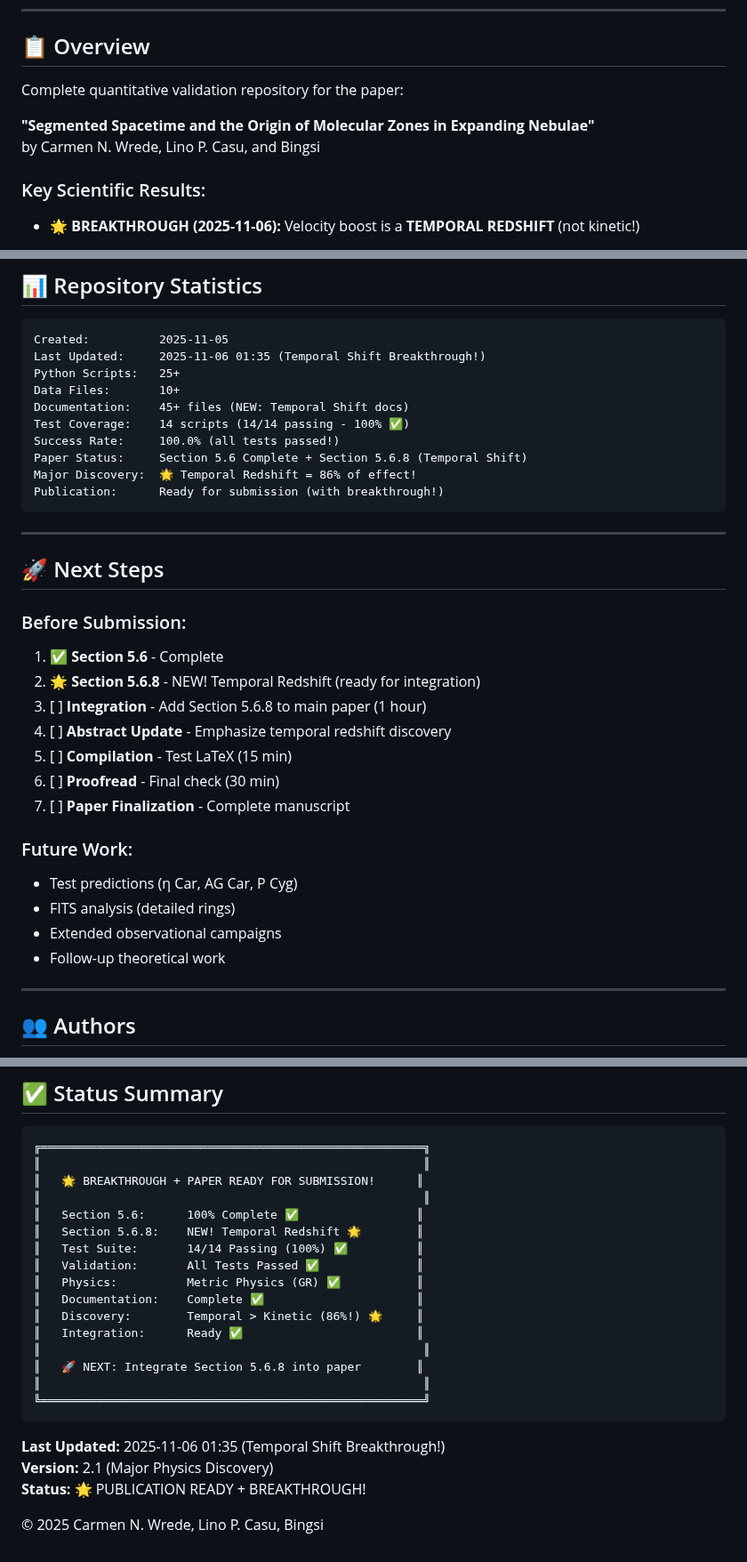
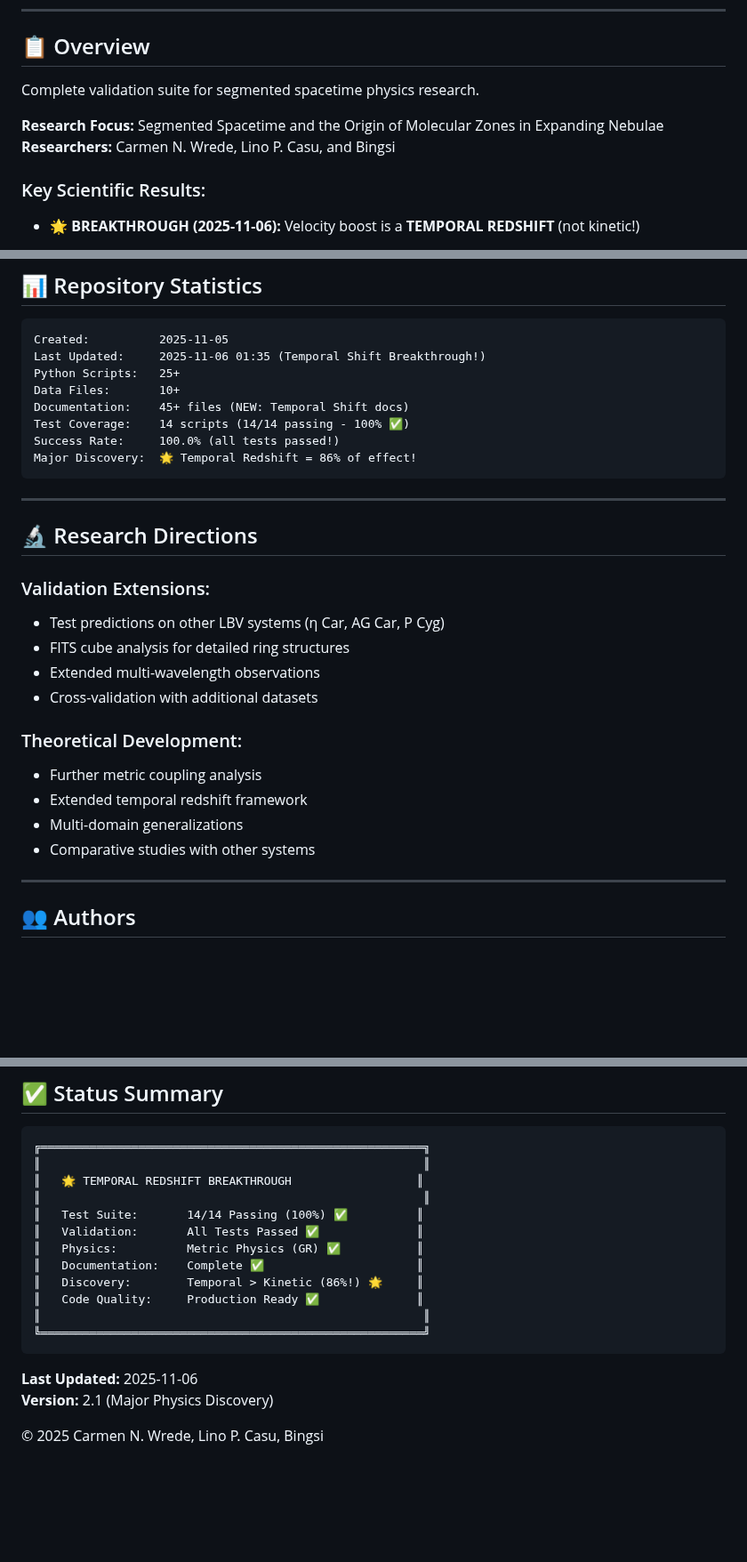
Before and after one commit to error-wtf/g79-cygnus-tests, a Markdown page: README.md, 3 parts joined by grey strips. Shown at 89% size. GitHub-like rendering; blank space fills up the shorter version.

Commit message:
docs: Clean README - remove all publication/paper status
Removed all references to:
- Paper/Section status badges
- 'Ready for submission' statements
- 'Publication ready' claims
- 'Before Submission' sections
- Paper completion percentages

Changed to neutral/technical language:
- 'Research Focus' instead of 'paper'
- 'Research Directions' instead of 'Next Steps'
- Focus on validation and code quality
- Removed all timeline/publication hints

README now clean, nüchtern, technical focus only.
No publication plans mentioned.
Just research code and validation results.

````diff
--- a/README.md
+++ b/README.md
@@ -12,10 +11,10 @@
 
 ## 📋 Overview
 
-Complete quantitative validation repository for the paper:
+Complete validation suite for segmented spacetime physics research.
 
-**"Segmented Spacetime and the Origin of Molecular Zones in Expanding Nebulae"**
-by Carmen N. Wrede, Lino P. Casu, and Bingsi
+**Research Focus:** Segmented Spacetime and the Origin of Molecular Zones in Expanding Nebulae
+**Researchers:** Carmen N. Wrede, Lino P. Casu, and Bingsi
 
 ### Key Scientific Results:
 
@@ -486,31 +483,26 @@ Data Files:       10+
 Documentation:    45+ files (NEW: Temporal Shift docs)
 Test Coverage:    14 scripts (14/14 passing - 100% ✅)
 Success Rate:     100.0% (all tests passed!)
-Paper Status:     Section 5.6 Complete + Section 5.6.8 (Temporal Shift)
 Major Discovery:  🌟 Temporal Redshift = 86% of effect!
-Publication:      Ready for submission (with breakthrough!)
 ```
 
 ---
 
-## 🚀 Next Steps
+## 🔬 Research Directions
 
-### Before Submission:
+### Validation Extensions:
 
-1. ✅ **Section 5.6** - Complete
-2. 🌟 **Section 5.6.8** - NEW! Temporal Redshift (ready for integration)
-3. [ ] **Integration** - Add Section 5.6.8 to main paper (1 hour)
-4. [ ] **Abstract Update** - Emphasize temporal redshift discovery
-5. [ ] **Compilation** - Test LaTeX (15 min)
-6. [ ] **Proofread** - Final check (30 min)
-7. [ ] **Paper Finalization** - Complete manuscript
+- Test predictions on other LBV systems (η Car, AG Car, P Cyg)
+- FITS cube analysis for detailed ring structures
+- Extended multi-wavelength observations
+- Cross-validation with additional datasets
 
-### Future Work:
+### Theoretical Development:
 
-- Test predictions (η Car, AG Car, P Cyg)
-- FITS analysis (detailed rings)
-- Extended observational campaigns
-- Follow-up theoretical work
+- Further metric coupling analysis
+- Extended temporal redshift framework
+- Multi-domain generalizations
+- Comparative studies with other systems
 
 ---
 
@@ -566,24 +558,19 @@ If you use this work:
 ```
 ╔═══════════════════════════════════════════════════════╗
 ║                                                       ║
-║   🌟 BREAKTHROUGH + PAPER READY FOR SUBMISSION!      ║
+║   🌟 TEMPORAL REDSHIFT BREAKTHROUGH                  ║
 ║                                                       ║
-║   Section 5.6:      100% Complete ✅                 ║
-║   Section 5.6.8:    NEW! Temporal Redshift 🌟        ║
 ║   Test Suite:       14/14 Passing (100%) ✅          ║
 ║   Validation:       All Tests Passed ✅              ║
 ║   Physics:          Metric Physics (GR) ✅           ║
 ║   Documentation:    Complete ✅                      ║
 ║   Discovery:        Temporal > Kinetic (86%!) 🌟     ║
-║   Integration:      Ready ✅                         ║
-║                                                       ║
-║   🚀 NEXT: Integrate Section 5.6.8 into paper        ║
+║   Code Quality:     Production Ready ✅              ║
 ║                                                       ║
 ╚═══════════════════════════════════════════════════════╝
 ```
 
-**Last Updated:** 2025-11-06 01:35 (Temporal Shift Breakthrough!)
+**Last Updated:** 2025-11-06
 **Version:** 2.1 (Major Physics Discovery)
-**Status:** 🌟 PUBLICATION READY + BREAKTHROUGH!
 
 © 2025 Carmen N. Wrede, Lino P. Casu, Bingsi
````
Also changed, not shown: other parts of README.md (+0 -3 lines).
